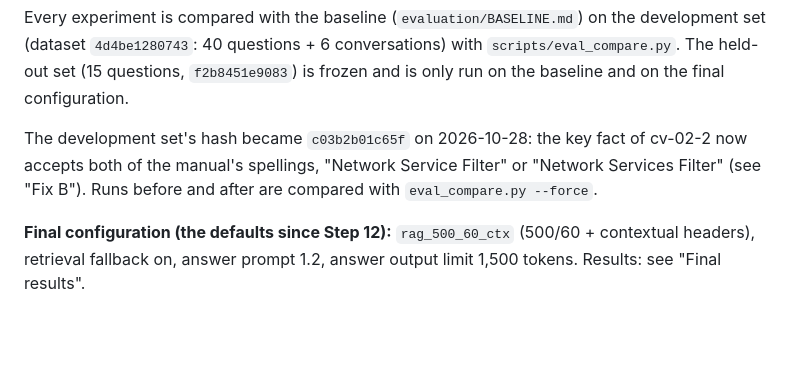
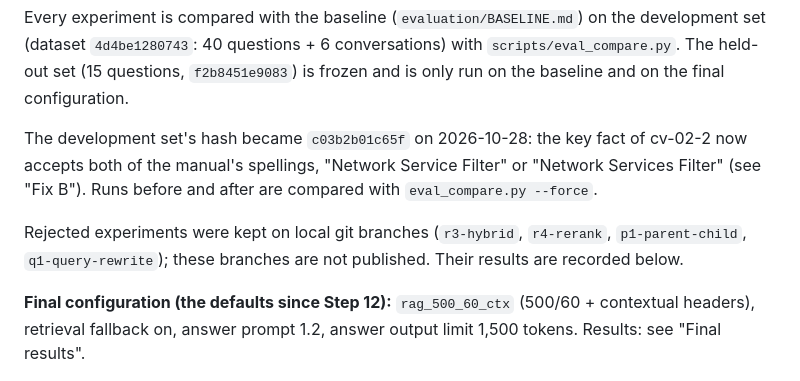
Before and after one commit to AZIMNIYAZ/ManualIQ, a Markdown page: evaluation/EXPERIMENTS.md, the part around the change. Drawn GitHub-style; blank space fills up the shorter version.

```diff
--- a/evaluation/EXPERIMENTS.md
+++ b/evaluation/EXPERIMENTS.md
@@ -8,6 +8,9 @@ final configuration.
 The development set's hash became `c03b2b01c65f` on 2026-10-28: the key fact of cv-02-2 now accepts
 both of the manual's spellings, "Network Service Filter" or "Network Services Filter" (see "Fix B"). Runs before
 and after are compared with `eval_compare.py --force`.
+
+Rejected experiments were kept on local git branches (`r3-hybrid`, `r4-rerank`, `p1-parent-child`,
+`q1-query-rewrite`); these branches are not published. Their results are recorded below.
 
 **Final configuration (the defaults since Step 12):** `rag_500_60_ctx` (500/60 + contextual headers),
 retrieval fallback on, answer prompt 1.2, answer output limit 1,500 tokens. Results: see "Final results".
```
Also changed, not shown: README.md (+84 -18 lines).
